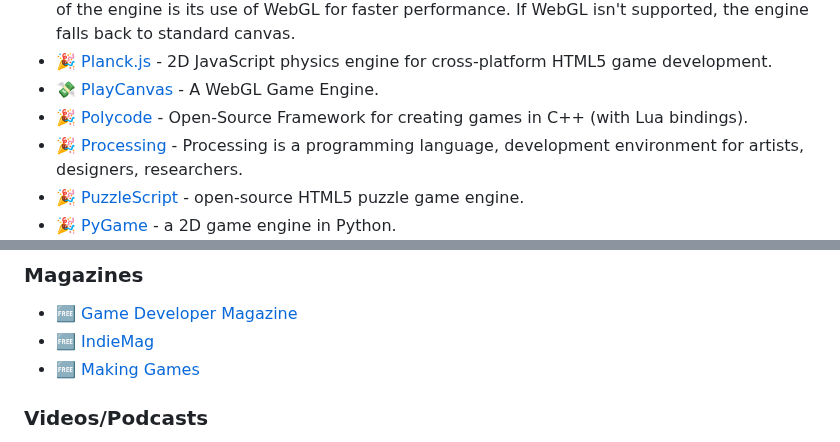
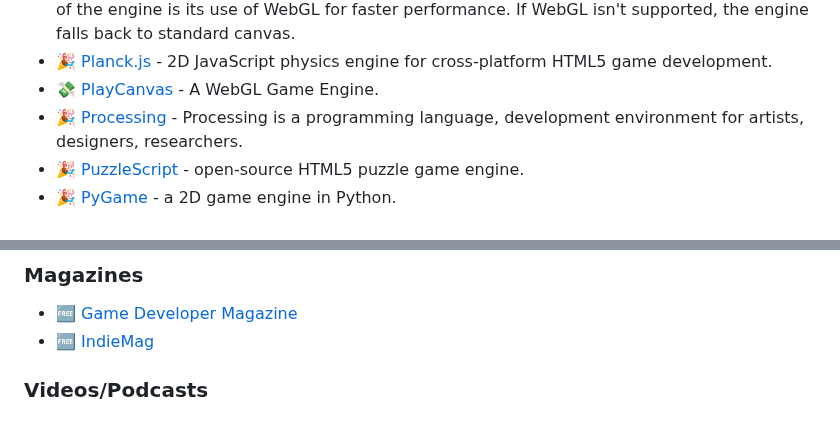
Before and after one commit to ellisonleao/magictools, a Markdown page: README.md, 2 parts joined by grey strips. GitHub-like rendering.

Commit message:
removing bad links

```diff
--- a/README.md
+++ b/README.md
@@ -295,7 +295,6 @@ _Set of game frameworks, engines and platforms_
 - :tada: [PixiJS](http://www.pixijs.com/) - is a newcomer HTML5 game renderer - first released in early 2013. A main appeal of the engine is its use of WebGL for faster performance. If WebGL isn't supported, the engine falls back to standard canvas.
 - :tada: [Planck.js](http://piqnt.com/planck.js/) - 2D JavaScript physics engine for cross-platform HTML5 game development.
 - :money_with_wings: [PlayCanvas](https://playcanvas.com/) - A WebGL Game Engine.
-- :tada: [Polycode](http://polycode.org) - Open-Source Framework for creating games in C++ (with Lua bindings).
 - :tada: [Processing](https://www.processing.org/) - Processing is a programming language, development environment for artists, designers, researchers.
 - :tada: [PuzzleScript](http://www.puzzlescript.net/) - open-source HTML5 puzzle game engine.
 - :tada: [PyGame](http://pygame.org/hifi.html) - a 2D game engine in Python.
@@ -445,7 +444,6 @@ _Blogs, portals, magazines and more_
 
 - :free: [Game Developer Magazine](http://www.gdcvault.com/gdmag)
 - :free: [IndieMag](https://www.indiemag.fr/)
-- :free: [Making Games](http://www.makinggames.biz/)
 
 ### Videos/Podcasts
 
```
